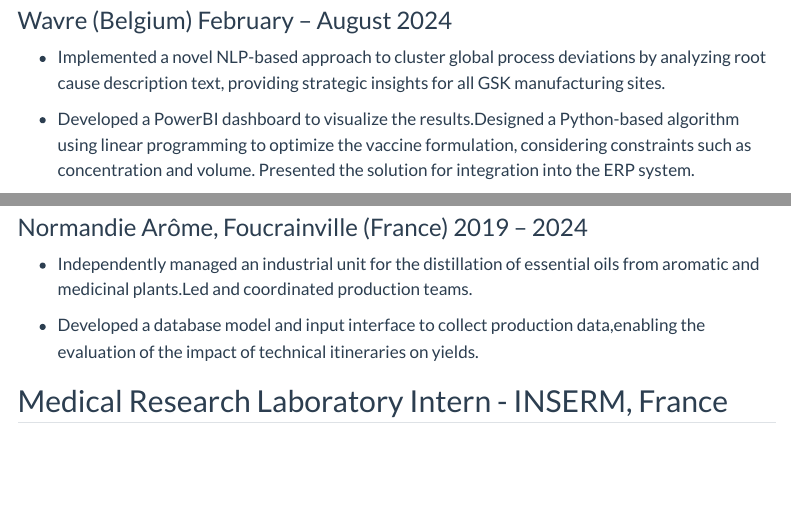
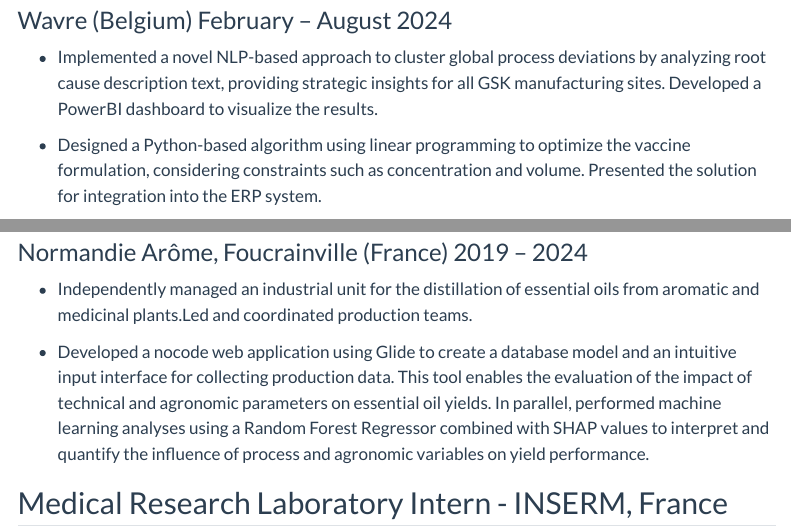
Before and after one commit to MoisePlacier/MoisePlacier.github.io, a Quarto document (Exp_pro_en.qmd): the page in a window 1100 px wide, from 520 px down, and a second part further down, joined at a grey line. Rendered offline with R 4.5, knitr and Pandoc in place of Quarto, with nearby package versions; menus at the side of the page are left out.

Commit message:
modification texte Exp pro

```diff
--- a/Exp_pro_en.qmd
+++ b/Exp_pro_en.qmd
@@ -19,9 +19,9 @@ format:
 ## Data Scientist Intern - GlaxoSmithKline, [Local Manufacturing Science and Technology](https://be.gsk.com/en-be/)
 ### Wavre (Belgium) February – August 2024
 
--   Implemented a novel NLP-based approach to cluster global process deviations by analyzing root cause description text, providing strategic insights for all GSK manufacturing sites.
+-   Implemented a novel NLP-based approach to cluster global process deviations by analyzing root cause description text, providing strategic insights for all GSK manufacturing sites. Developed a PowerBI dashboard to visualize the results.
 
--   Developed a PowerBI dashboard to visualize the results.Designed a Python-based algorithm using linear programming to optimize the vaccine formulation, considering constraints such as concentration and volume. Presented the solution for integration into the ERP system.
+-   Designed a Python-based algorithm using linear programming to optimize the vaccine formulation, considering constraints such as concentration and volume. Presented the solution for integration into the ERP system.
 
 -   Automated the analysis of chromatographic data to monitor column integrity.Collaborated with global data scientists team to integrate the solution into a cloud-based digital twin, enhancing accessibility for production teams.
 
@@ -30,7 +30,8 @@ format:
 
 -   Independently managed an industrial unit for the distillation of essential oils from aromatic and medicinal plants.Led and coordinated production teams.
 
--   Developed a database model and input interface to collect production data,enabling the evaluation of the impact of technical itineraries on yields.
+-   Developed a nocode web application using Glide to create a database model and an intuitive input interface for collecting production data. This tool enables the evaluation of the impact of technical and agronomic parameters on essential oil yields. In parallel, performed machine learning analyses using a Random Forest Regressor combined with SHAP values to interpret and quantify the influence of process and agronomic variables on yield performance.
+
 
 ## Medical Research Laboratory Intern - INSERM, France
 
```
